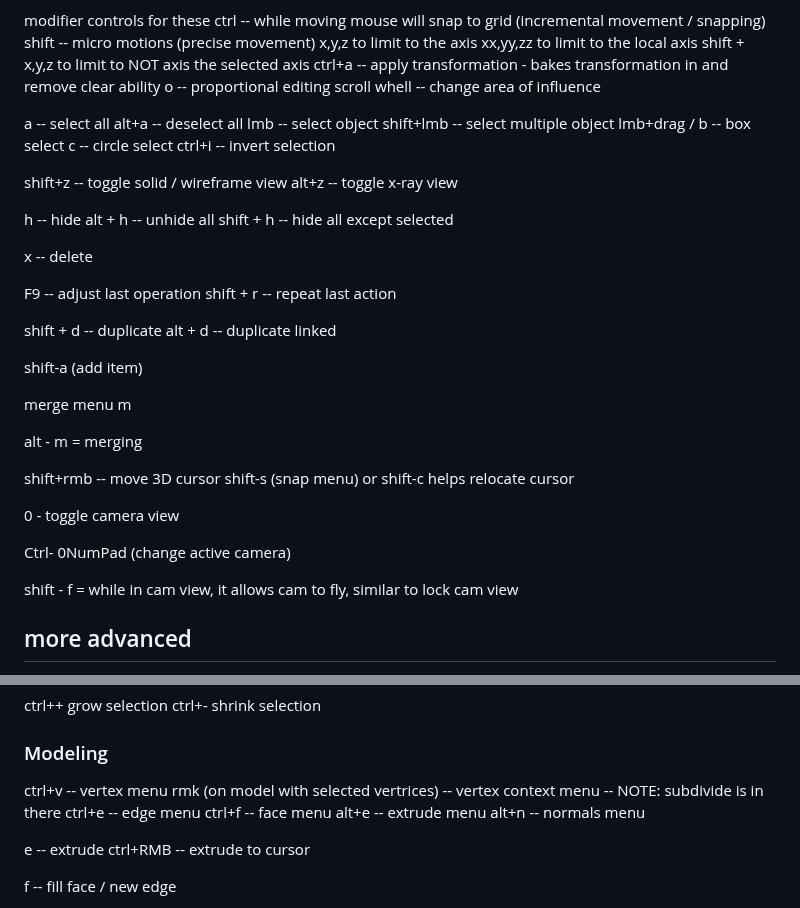
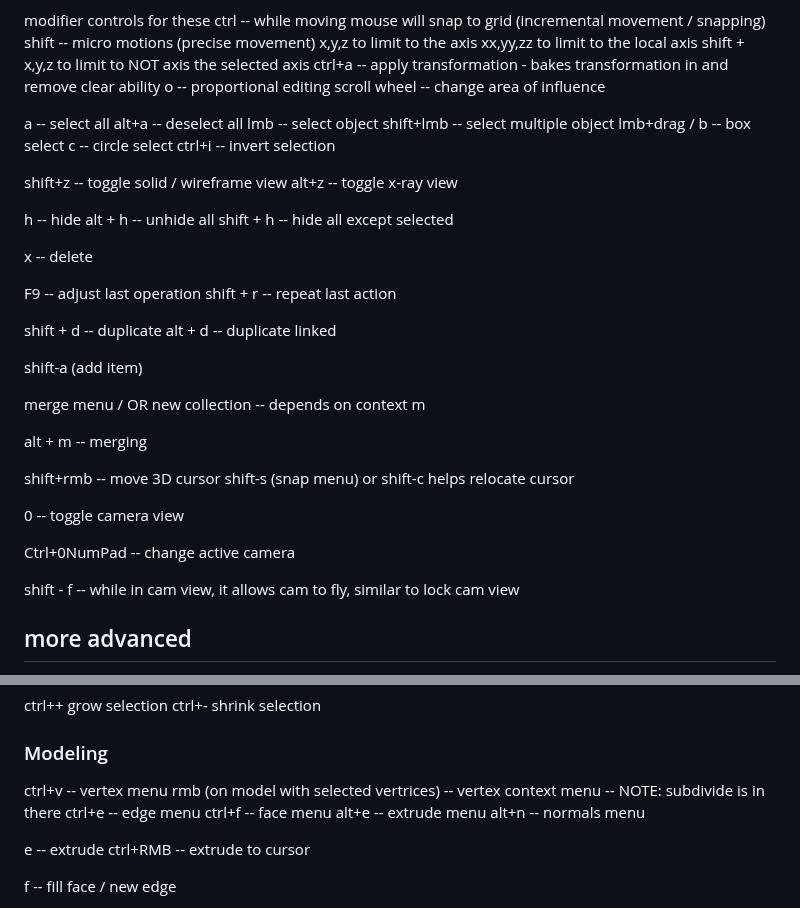
Before and after one commit to MajorZiploc/tooling_notes, a Markdown page: blender/notes.md, 2 parts joined by grey strips. Rendered like a GitHub page.

Commit message:
!blender

```diff
--- a/blender/notes.md
+++ b/blender/notes.md
@@ -76,7 +76,7 @@ alt+s -- clear scale
   shift + x,y,z to limit to NOT axis the selected axis
   ctrl+a -- apply transformation - bakes transformation in and remove clear ability
   o -- proportional editing
-    scroll whell -- change area of influence
+    scroll wheel -- change area of influence
 
 a -- select all
 alt+a -- deselect all
@@ -103,19 +103,19 @@ alt + d -- duplicate linked
 
 shift-a (add item)
 
-merge menu
+merge menu / OR new collection -- depends on context
 m
 
-alt - m = merging
+alt + m -- merging
 
 shift+rmb -- move 3D cursor
 shift-s (snap menu) or shift-c helps relocate cursor
 
-0 - toggle camera view
+0 -- toggle camera view
 
-Ctrl- 0NumPad (change active camera)
+Ctrl+0NumPad -- change active camera
 
-shift - f = while in cam view, it allows cam to fly, similar to lock cam view
+shift - f -- while in cam view, it allows cam to fly, similar to lock cam view
 
 
 ## more advanced
@@ -178,7 +178,7 @@ ctrl+- shrink selection
 ### Modeling
 
 ctrl+v -- vertex menu
-rmk (on model with selected vertrices) -- vertex context menu -- NOTE: subdivide is in there
+rmb (on model with selected vertrices) -- vertex context menu -- NOTE: subdivide is in there
 ctrl+e -- edge menu
 ctrl+f -- face menu
 alt+e -- extrude menu
```
